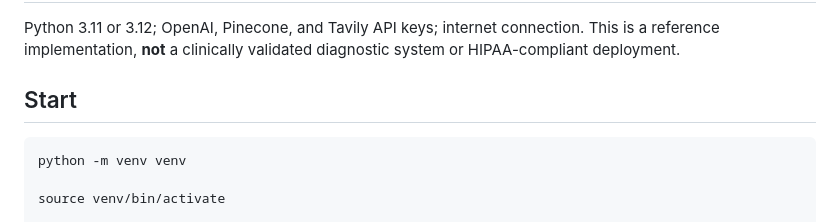
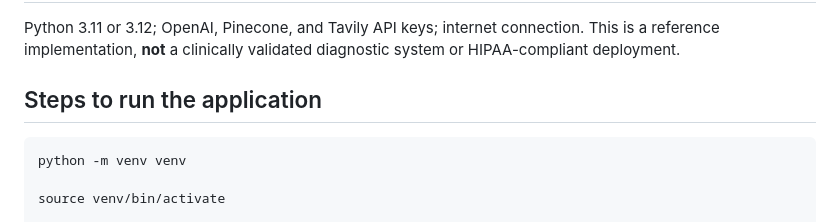
Before and after one commit to bharathjinka09/Medical-Agentic-Chatbot, a Markdown page: README.md, the part around the change. Drawn GitHub-style.

Commit message:
Rename 'Start' section to 'Steps to run the application'
Updated section title from 'Start' to 'Steps to run the application'.

````diff
--- a/README.md
+++ b/README.md
@@ -11,7 +11,7 @@ An educational medical assistant with retrieval from the bundled historical Gale
 ## Requirements
 Python 3.11 or 3.12; OpenAI, Pinecone, and Tavily API keys; internet connection. This is a reference implementation, **not** a clinically validated diagnostic system or HIPAA-compliant deployment.
 
-## Start
+## Steps to run the application
 ```bash
 python -m venv venv
 
````
